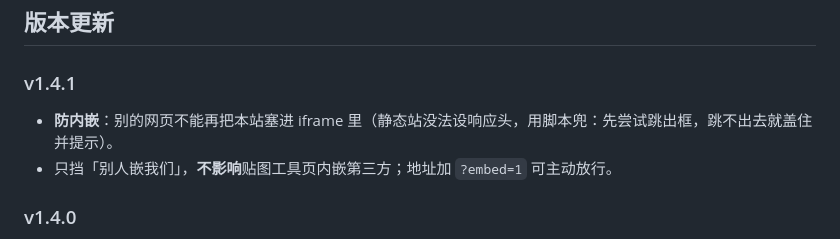
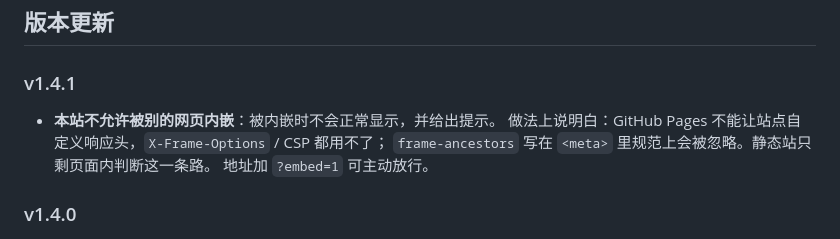
Before and after one commit to Orangutan612/vfx-review-studio, a Markdown page: README.md, the part around the change. Rendered like a GitHub page.

Commit message:
v1.4.3 更新 README.md

```diff
--- a/README.md
+++ b/README.md
@@ -86,8 +86,10 @@
 
 ### v1.4.1
 
-- **防内嵌**：别的网页不能再把本站塞进 iframe 里（静态站没法设响应头，用脚本兜：先尝试跳出框，跳不出去就盖住并提示）。
-- 只挡「别人嵌我们」，**不影响**贴图工具页内嵌第三方；地址加 `?embed=1` 可主动放行。
+- **本站不允许被别的网页内嵌**：被内嵌时不会正常显示，并给出提示。
+  做法上说明白：GitHub Pages 不能让站点自定义响应头，`X-Frame-Options` / CSP 都用不了；
+  `frame-ancestors` 写在 `<meta>` 里规范上会被忽略。静态站只剩页面内判断这一条路。
+  地址加 `?embed=1` 可主动放行。
 
 ### v1.4.0
 
```
